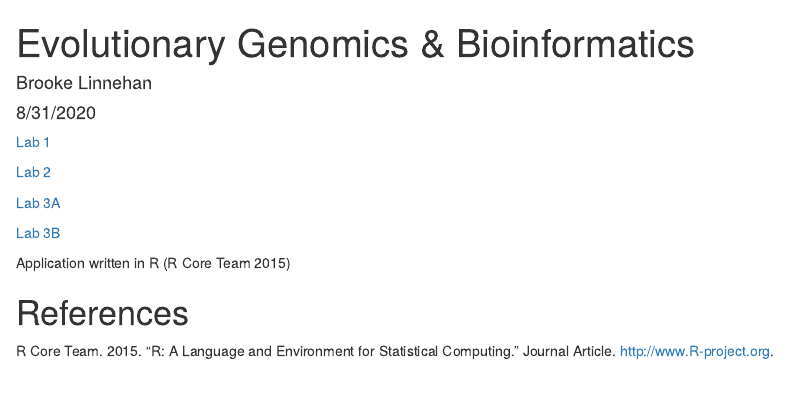
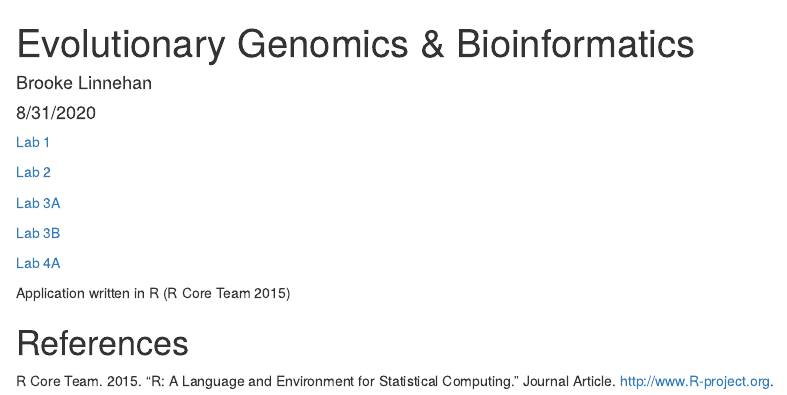
Before and after one commit to blinnehan30/genomics-course, an R Markdown document (index.Rmd): the page in a window 1100 px wide, from its top. The pictures show the output file index.html that the author committed with the source, opened offline.

Commit message:
Added link to Lab 4a

```diff
--- a/index.Rmd
+++ b/index.Rmd
@@ -18,6 +18,7 @@ bibliography: references.bib
 
 [Lab 3B](Lab3B.html)
 
+[Lab 4A](Lab4A.html)
 
 Application written in R [@RCoreTeam]
 
```
Also changed, not shown: index.html.
